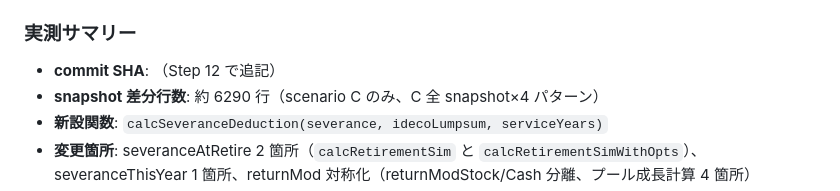
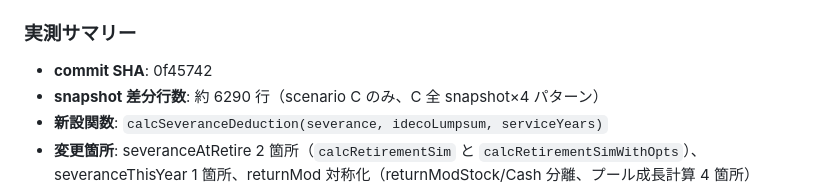
Before and after one commit to lifeplan-app/lifeplan-app, a Markdown page: docs/phase4-fixes/expected-changes.md, the part around the change. GitHub-like rendering.

Commit message:
docs(phase4a): record Group 4 actual SHA

```diff
--- a/docs/phase4-fixes/expected-changes.md
+++ b/docs/phase4-fixes/expected-changes.md
@@ -45,7 +45,7 @@ Important 14 件を 5 グループに分けて修正した記録。
   - `opts.returnMod` → `opts.returnModStock` 互換が崩れていないか（楽観/悲観 snap は変わらないはず）
 
 ### 実測サマリー
-- **commit SHA**: （Step 12 で追記）
+- **commit SHA**: 0f45742
 - **snapshot 差分行数**: 約 6290 行（scenario C のみ、C 全 snapshot×4 パターン）
 - **新設関数**: `calcSeveranceDeduction(severance, idecoLumpsum, serviceYears)`
 - **変更箇所**: severanceAtRetire 2 箇所（`calcRetirementSim` と `calcRetirementSimWithOpts`）、severanceThisYear 1 箇所、returnMod 対称化（returnModStock/Cash 分離、プール成長計算 4 箇所）
```
